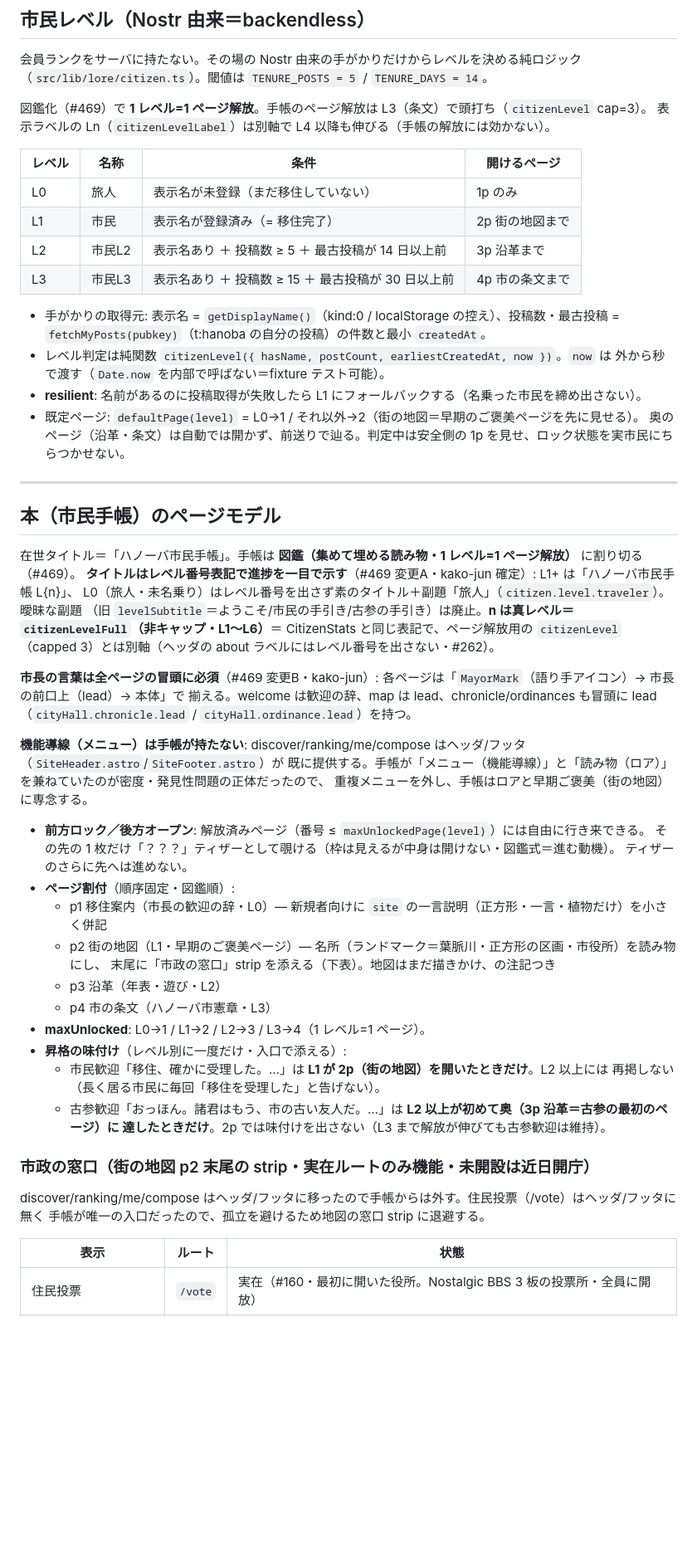
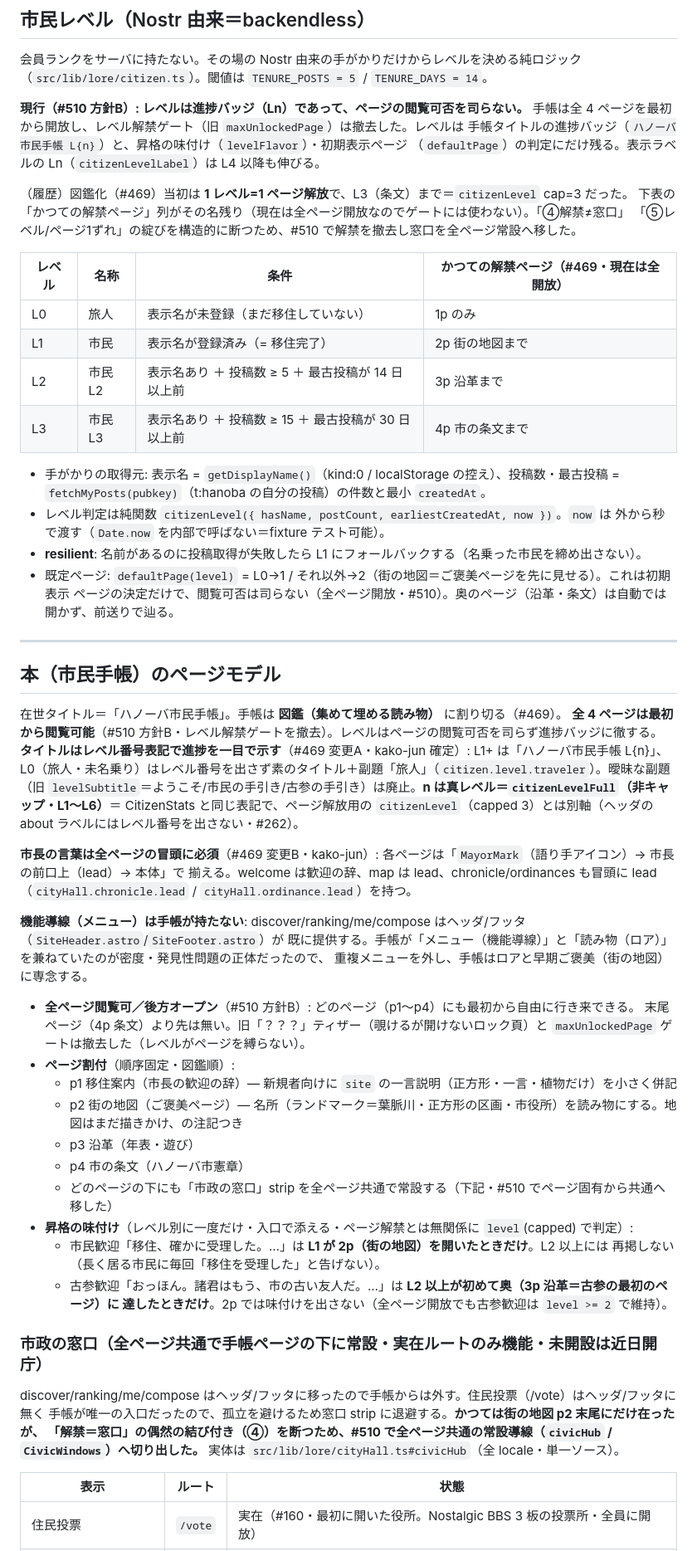
Before and after one commit to kako-jun/hanoba, a Markdown page: docs/lore.md, the part around one of its changes. Shown at 83% size. GitHub-like rendering; blank space fills up the shorter version.

Commit message:
docs(lore): 市民手帳の進行モデルを全ページ開放・窓口常設に追記 (#510)
§市民レベル/§ページモデル/§市政の窓口を新モデルへ更新。全ページ開放・
Ln=進捗バッジ・窓口=全ページ共通常設を明記し、#469 の解禁ゲート史は
「かつての解禁ページ」として残す（履歴を消さない）。#161/#164 は近日開庁のまま並ぶ。

```diff
--- a/docs/lore.md
+++ b/docs/lore.md
@@ -36,10 +37,16 @@
 会員ランクをサーバに持たない。その場の Nostr 由来の手がかりだけからレベルを決める純ロジック
 （`src/lib/lore/citizen.ts`）。閾値は `TENURE_POSTS = 5` / `TENURE_DAYS = 14`。
 
-図鑑化（#469）で **1 レベル=1 ページ解放**。手帳のページ解放は L3（条文）で頭打ち（`citizenLevel` cap=3）。
-表示ラベルの Ln（`citizenLevelLabel`）は別軸で L4 以降も伸びる（手帳の解放には効かない）。
+**現行（#510 方針B）: レベルは進捗バッジ（Ln）であって、ページの閲覧可否を司らない。**
+手帳は全 4 ページを最初から開放し、レベル解禁ゲート（旧 `maxUnlockedPage`）は撤去した。レベルは
+手帳タイトルの進捗バッジ（`ハノーバ市民手帳 L{n}`）と、昇格の味付け（`levelFlavor`）・初期表示ページ
+（`defaultPage`）の判定にだけ残る。表示ラベルの Ln（`citizenLevelLabel`）は L4 以降も伸びる。
 
-| レベル | 名称 | 条件 | 開けるページ |
+（履歴）図鑑化（#469）当初は **1 レベル=1 ページ解放**で、L3（条文）まで＝`citizenLevel` cap=3 だった。
+下表の「かつての解禁ページ」列がその名残り（現在は全ページ開放なのでゲートには使わない）。「④解禁≠窓口」
+「⑤レベル/ページ1ずれ」の綻びを構造的に断つため、#510 で解禁を撤去し窓口を全ページ常設へ移した。
+
+| レベル | 名称 | 条件 | かつての解禁ページ（#469・現在は全開放） |
 |---|---|---|---|
 | L0 | 旅人 | 表示名が未登録（まだ移住していない） | 1p のみ |
 | L1 | 市民 | 表示名が登録済み（= 移住完了） | 2p 街の地図まで |
@@ -51,14 +58,15 @@
 - レベル判定は純関数 `citizenLevel({ hasName, postCount, earliestCreatedAt, now })`。`now` は
   外から秒で渡す（`Date.now` を内部で呼ばない＝fixture テスト可能）。
 - **resilient**: 名前があるのに投稿取得が失敗したら L1 にフォールバックする（名乗った市民を締め出さない）。
-- 既定ページ: `defaultPage(level)` = L0→1 / それ以外→2（街の地図＝早期のご褒美ページを先に見せる）。
-  奥のページ（沿革・条文）は自動では開かず、前送りで辿る。判定中は安全側の 1p を見せ、ロック状態を実市民にちらつかせない。
+- 既定ページ: `defaultPage(level)` = L0→1 / それ以外→2（街の地図＝ご褒美ページを先に見せる）。これは初期表示
+  ページの決定だけで、閲覧可否は司らない（全ページ開放・#510）。奥のページ（沿革・条文）は自動では開かず、前送りで辿る。
 
 ---
 
 ## 本（市民手帳）のページモデル
 
-在世タイトル＝「ハノーバ市民手帳」。手帳は **図鑑（集めて埋める読み物・1 レベル=1 ページ解放）** に割り切る（#469）。
+在世タイトル＝「ハノーバ市民手帳」。手帳は **図鑑（集めて埋める読み物）** に割り切る（#469）。
+**全 4 ページは最初から閲覧可能**（#510 方針B・レベル解禁ゲートを撤去）。レベルはページの閲覧可否を司らず進捗バッジに徹する。
 **タイトルはレベル番号表記で進捗を一目で示す**（#469 変更A・kako-jun 確定）: L1+ は「ハノーバ市民手帳 L{n}」、
 L0（旅人・未名乗り）はレベル番号を出さず素のタイトル＋副題「旅人」（`citizen.level.traveler`）。曖昧な副題
 （旧 `levelSubtitle`＝ようこそ/市民の手引き/古参の手引き）は廃止。**n は真レベル＝`citizenLevelFull`（非キャップ・L1〜L6）**＝
@@ -71,26 +79,27 @@ CitizenStats と同じ表記で、ページ解放用の `citizenLevel`（capped
 既に提供する。手帳が「メニュー（機能導線）」と「読み物（ロア）」を兼ねていたのが密度・発見性問題の正体だったので、
 重複メニューを外し、手帳はロアと早期ご褒美（街の地図）に専念する。
 
-- **前方ロック／後方オープン**: 解放済みページ（番号 ≤ `maxUnlockedPage(level)`）には自由に行き来できる。
-  その先の 1 枚だけ「？？？」ティザーとして覗ける（枠は見えるが中身は開けない・図鑑式＝進む動機）。
-  ティザーのさらに先へは進めない。
+- **全ページ閲覧可／後方オープン**（#510 方針B）: どのページ（p1〜p4）にも最初から自由に行き来できる。
+  末尾ページ（4p 条文）より先は無い。旧「？？？」ティザー（覗けるが開けないロック頁）と `maxUnlockedPage`
+  ゲートは撤去した（レベルがページを縛らない）。
 - **ページ割付**（順序固定・図鑑順）:
-  - p1 移住案内（市長の歓迎の辞・L0）— 新規者向けに `site` の一言説明（正方形・一言・植物だけ）を小さく併記
-  - p2 街の地図（L1・早期のご褒美ページ）— 名所（ランドマーク＝葉脈川・正方形の区画・市役所）を読み物にし、
-    末尾に「市政の窓口」strip を添える（下表）。地図はまだ描きかけ、の注記つき
-  - p3 沿革（年表・遊び・L2）
-  - p4 市の条文（ハノーバ市憲章・L3）
-- **maxUnlocked**: L0→1 / L1→2 / L2→3 / L3→4（1 レベル=1 ページ）。
-- **昇格の味付け**（レベル別に一度だけ・入口で添える）:
+  - p1 移住案内（市長の歓迎の辞）— 新規者向けに `site` の一言説明（正方形・一言・植物だけ）を小さく併記
+  - p2 街の地図（ご褒美ページ）— 名所（ランドマーク＝葉脈川・正方形の区画・市役所）を読み物にする。地図はまだ描きかけ、の注記つき
+  - p3 沿革（年表・遊び）
+  - p4 市の条文（ハノーバ市憲章）
+  - どのページの下にも「市政の窓口」strip を全ページ共通で常設する（下記・#510 でページ固有から共通へ移した）
+- **昇格の味付け**（レベル別に一度だけ・入口で添える・ページ解禁とは無関係に `level`(capped) で判定）:
   - 市民歓迎「移住、確かに受理した。…」は **L1 が 2p（街の地図）を開いたときだけ**。L2 以上には
     再掲しない（長く居る市民に毎回「移住を受理した」と告げない）。
   - 古参歓迎「おっほん。諸君はもう、市の古い友人だ。…」は **L2 以上が初めて奥（3p 沿革＝古参の最初のページ）に
-    達したときだけ**。2p では味付けを出さない（L3 まで解放が伸びても古参歓迎は維持）。
+    達したときだけ**。2p では味付けを出さない（全ページ開放でも古参歓迎は `level >= 2` で維持）。
 
-### 市政の窓口（街の地図 p2 末尾の strip・実在ルートのみ機能・未開設は近日開庁）
+### 市政の窓口（全ページ共通で手帳ページの下に常設・実在ルートのみ機能・未開設は近日開庁）
 
 discover/ranking/me/compose はヘッダ/フッタに移ったので手帳からは外す。住民投票（/vote）はヘッダ/フッタに無く
-手帳が唯一の入口だったので、孤立を避けるため地図の窓口 strip に退避する。
+手帳が唯一の入口だったので、孤立を避けるため窓口 strip に退避する。**かつては街の地図 p2 末尾にだけ在ったが、
+「解禁＝窓口」の偶然の結び付き（④）を断つため、#510 で全ページ共通の常設導線（`civicHub` / `CivicWindows`）へ切り出した。**
+実体は `src/lib/lore/cityHall.ts#civicHub`（全 locale・単一ソース）。
 
 | 表示 | ルート | 状態 |
 |---|---|---|
```
Also changed, not shown: other parts of docs/lore.md (+2 -1 lines).
